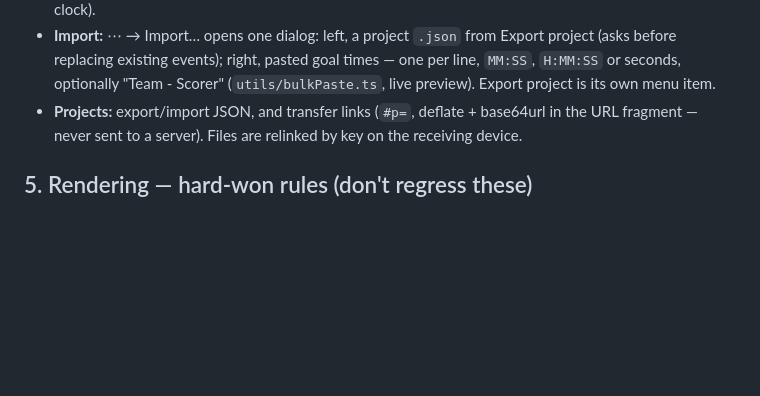
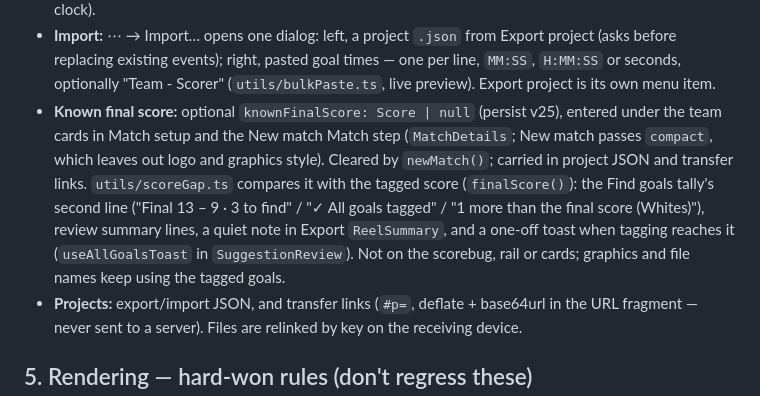
Before and after one commit to laurieainley/shooot, a Markdown page: AGENTS.md, the part around the change. Drawn GitHub-style; blank space fills up the shorter version.

```diff
--- a/AGENTS.md
+++ b/AGENTS.md
@@ -135,6 +135,13 @@ npm run lint       # baseline: 12 known problems — add none
 - **Import:** ⋯ → Import… opens one dialog: left, a project `.json` from Export project (asks before replacing existing
   events); right, pasted goal times — one per line, `MM:SS`, `H:MM:SS` or seconds, optionally "Team - Scorer"
   (`utils/bulkPaste.ts`, live preview). Export project is its own menu item.
+- **Known final score:** optional `knownFinalScore: Score | null` (persist v25), entered under the team cards in Match
+  setup and the New match Match step (`MatchDetails`; New match passes `compact`, which leaves out logo and graphics
+  style). Cleared by `newMatch()`; carried in project JSON and transfer links. `utils/scoreGap.ts` compares it with the
+  tagged score (`finalScore()`): the Find goals tally's second line ("Final 13 – 9 · 3 to find" / "✓ All goals tagged" /
+  "1 more than the final score (Whites)"), review summary lines, a quiet note in Export `ReelSummary`, and a one-off
+  toast when tagging reaches it (`useAllGoalsToast` in `SuggestionReview`). Not on the scorebug, rail or cards; graphics
+  and file names keep using the tagged goals.
 - **Projects:** export/import JSON, and transfer links (`#p=`, deflate + base64url in the URL fragment — never sent
   to a server). Files are relinked by key on the receiving device.
 
```
Also changed, not shown: DECISIONS.md (+7 -0 lines).
